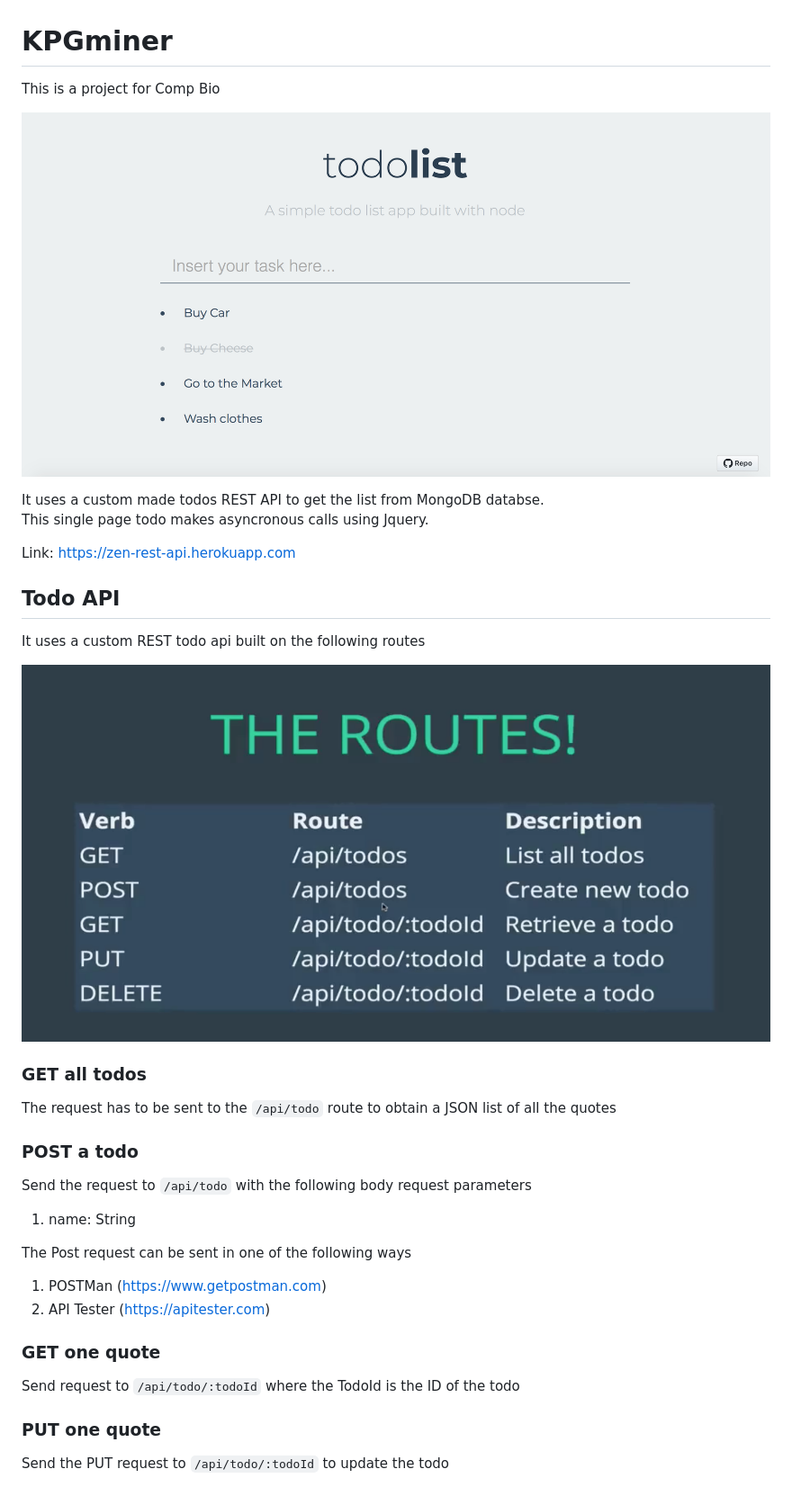
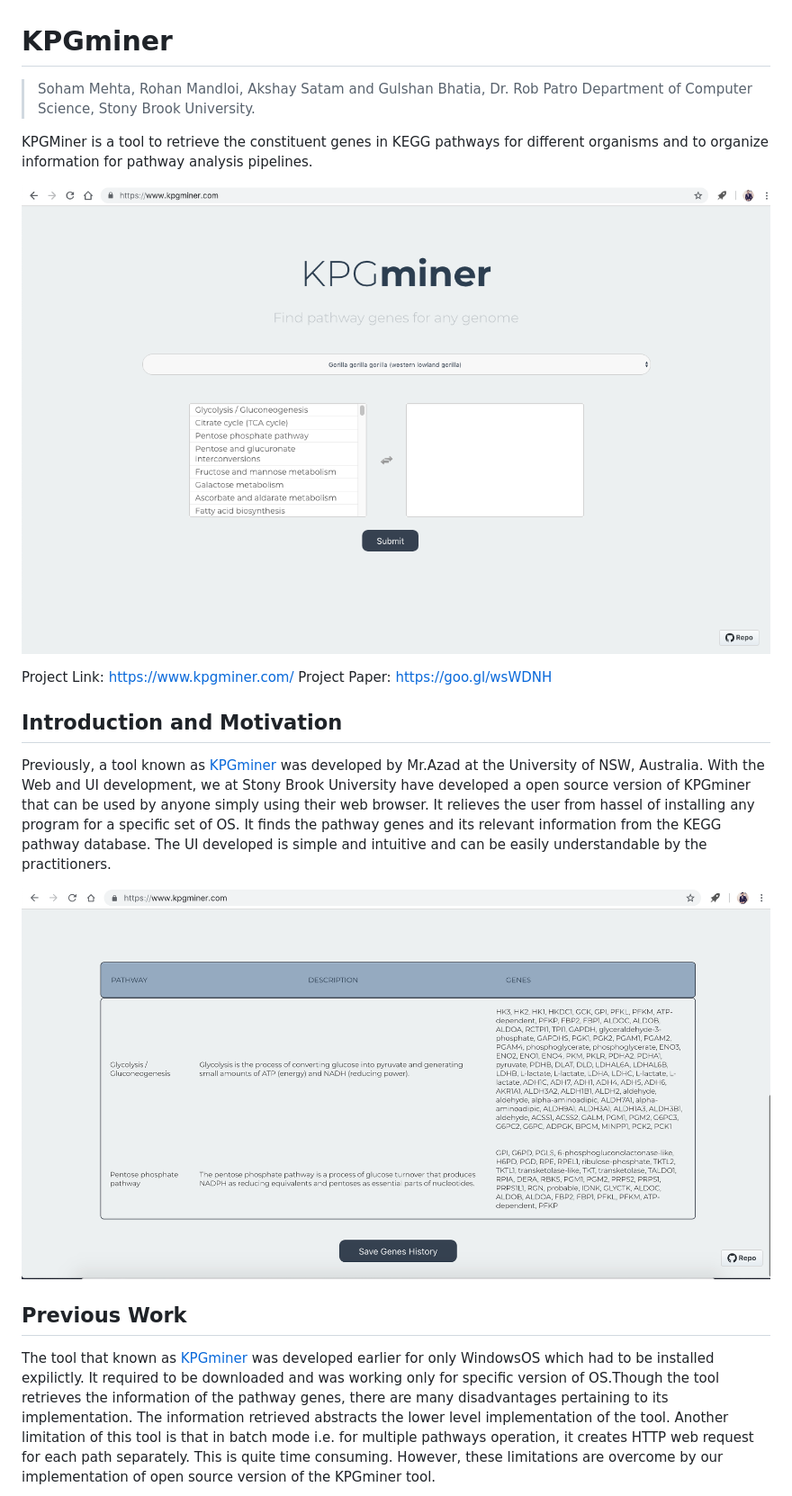
Before and after one commit to sohammehta95/KPGminer, a Markdown page: README.md, the part around the change printed below. Shown: that part at 90% size. Rendered like a GitHub page; pictures changed too: kpg2.png (added), kpgmain.png (added), routes.png (deleted).

Commit message:
Readme New

```diff
--- a/README.md
+++ b/README.md
@@ -1,39 +1,24 @@
 # KPGminer
-This is a project for Comp Bio
+
+> Soham Mehta, Rohan Mandloi, Akshay Satam and Gulshan Bhatia, Dr. Rob Patro
+> Department of Computer Science, Stony Brook University.
+
+KPGMiner is a tool to retrieve the constituent genes in KEGG pathways for different organisms and to organize information for pathway analysis pipelines.
 
 
-![Todo](todo.png)
+![KPGMiner](kpgmain.png)
 
-It uses a custom made todos REST API to get the list from MongoDB databse.
-This single page todo makes asyncronous calls using Jquery.
-
-Link: https://zen-rest-api.herokuapp.com
+Project Link: https://www.kpgminer.com/
+Project Paper: https://goo.gl/wsWDNH
 
 
+## Introduction and Motivation
+Previously, a tool known as [KPGminer](https://www.biorxiv.org/content/early/2018/09/13/416131) was developed by Mr.Azad at the University of NSW, Australia. With the Web and UI development, we at Stony Brook University have developed a open source version of KPGminer that can be used by anyone simply using their web browser. It relieves the user from hassel of installing any program for a specific set of OS. It finds the pathway genes and its relevant information from the KEGG pathway database. The UI developed is simple and intuitive and can be easily understandable by the practitioners.
 
-## Todo API
-It uses a custom REST todo api built on the following routes
-
-![Routes](routes.png)
-
-### GET all todos
-
-The request has to be sent to the `/api/todo` route to obtain a JSON list of all the quotes
-
-### POST a todo
-
-Send the request to `/api/todo` with the following body request parameters
-1) name: String
-
-The Post request can be sent in one of the following ways
-
-1) POSTMan (https://www.getpostman.com)
-2) API Tester (https://apitester.com)
+![KPGMiner2](kpg2.png)
 
 
-### GET one quote
-Send request to `/api/todo/:todoId` where the TodoId is the ID of the todo
+## Previous Work
 
-### PUT one quote
-Send the PUT request to `/api/todo/:todoId` to update the todo
+The tool that known as [KPGminer](https://www.biorxiv.org/content/early/2018/09/13/416131) was developed earlier for only WindowsOS which had to be installed expilictly. It required to be downloaded and was working only for specific version of OS.Though the tool retrieves the information of the pathway genes, there are many disadvantages pertaining to its implementation. The information retrieved abstracts the lower level implementation of the tool. Another limitation of this tool is that in batch mode i.e. for multiple pathways operation, it creates HTTP web request for each path separately. This is quite time consuming. However, these limitations are overcome by our implementation of open source version of the KPGminer tool.
 
```
Also changed, not shown: other parts of README.md (+22 -2 lines), oldkpg.png (added).
